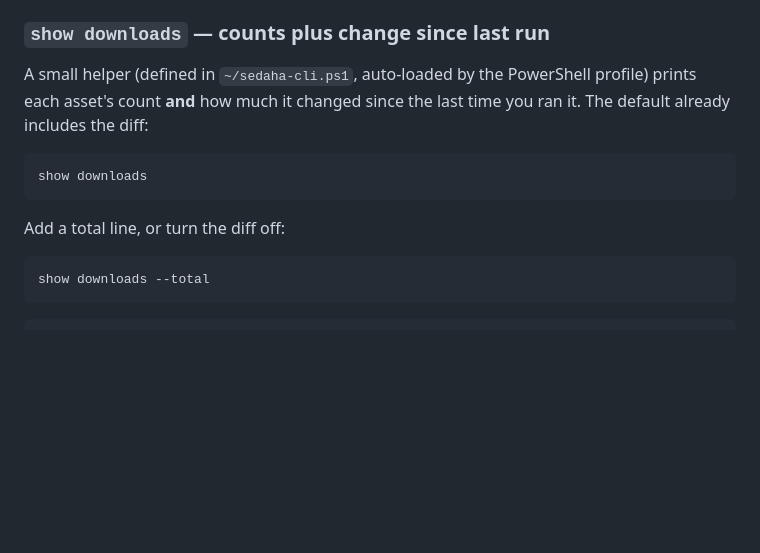
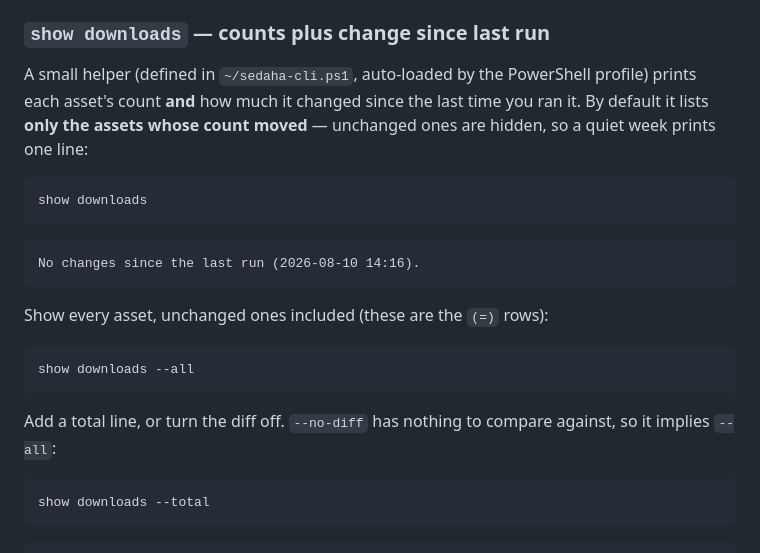
Before and after one commit to amirarasteh1990/amirarasteh1990.github.io, a Markdown page: USEFUL_COMMANDS.md, the part around the change. Drawn GitHub-style; blank space fills up the shorter version.

Commit message:
show downloads

````diff
--- a/USEFUL_COMMANDS.md
+++ b/USEFUL_COMMANDS.md
@@ -480,13 +480,25 @@ gh api repos/amirarasteh1990/amirarasteh1990.github.io/releases/tags/books --jq
 
 A small helper (defined in `~/sedaha-cli.ps1`, auto-loaded by the PowerShell
 profile) prints each asset's count **and** how much it changed since the last
-time you ran it. The default already includes the diff:
+time you ran it. By default it lists **only the assets whose count moved** —
+unchanged ones are hidden, so a quiet week prints one line:
 
 ```powershell
 show downloads
 ```
 
-Add a total line, or turn the diff off:
+```text
+No changes since the last run (2026-08-10 14:16).
+```
+
+Show every asset, unchanged ones included (these are the `(=)` rows):
+
+```powershell
+show downloads --all
+```
+
+Add a total line, or turn the diff off. `--no-diff` has nothing to compare
+against, so it implies `--all`:
 
 ```powershell
 show downloads --total
````
